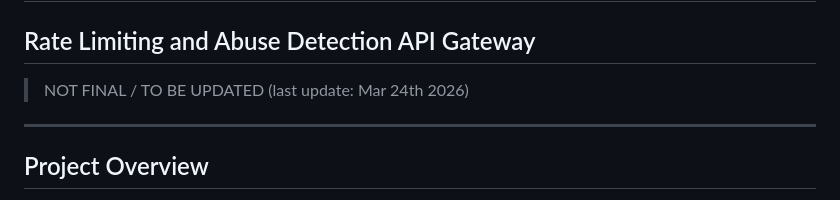
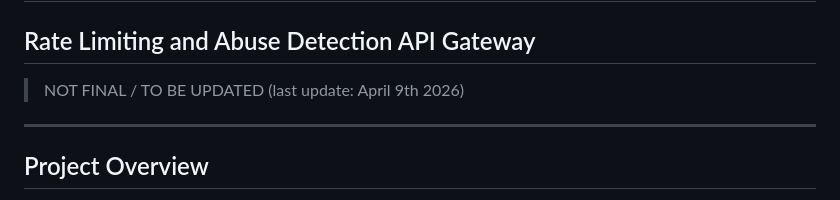
Before and after one commit to ozdenur99/CS335-Project3, a Markdown page: README.md, the part around the change. Rendered like a GitHub page.

```diff
--- a/README.md
+++ b/README.md
@@ -1,7 +1,7 @@
 # CS335 Microsoft Project 3:
 ## Rate Limiting and Abuse Detection API Gateway
 
-> NOT FINAL / TO BE UPDATED (last update: Mar 24th 2026)
+> NOT FINAL / TO BE UPDATED (last update: April 9th 2026)
 
 ---
 
```
